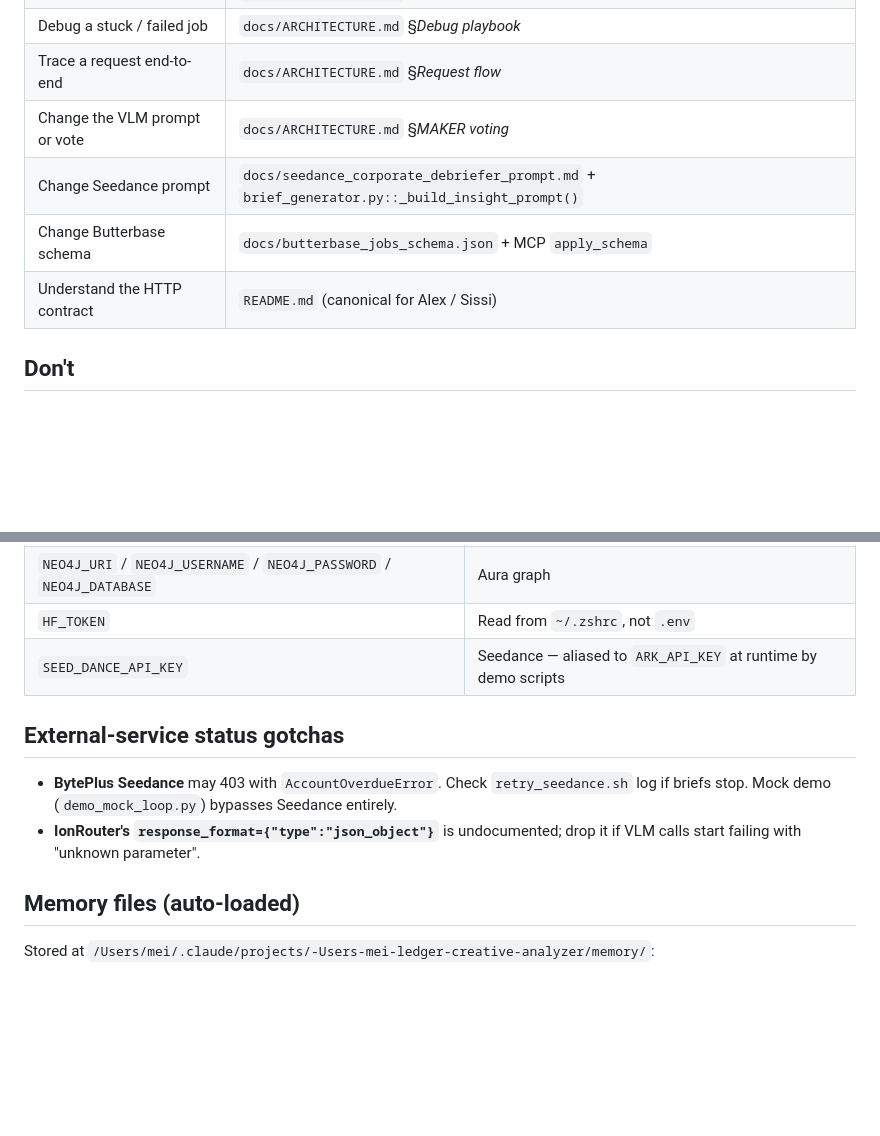
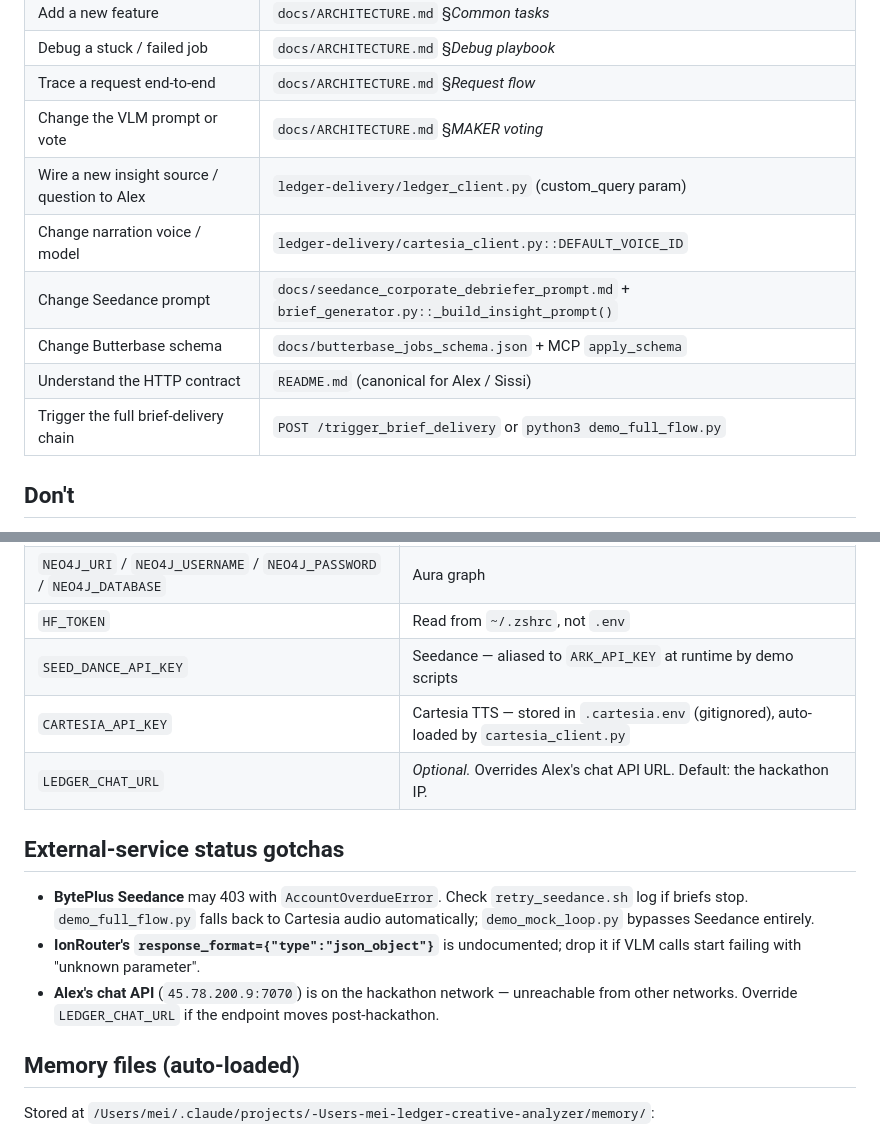
Before and after one commit to ashishranjan2404/ledger-creative-analyzer, a Markdown page: CLAUDE.md, 2 parts joined by grey strips. GitHub-like rendering; blank space fills up the shorter version.

```diff
--- a/CLAUDE.md
+++ b/CLAUDE.md
@@ -13,9 +13,12 @@ Async trigger service that runs **MAKER-voted** VLM analysis on ad creatives (vi
 | Debug a stuck / failed job | `docs/ARCHITECTURE.md` §*Debug playbook* |
 | Trace a request end-to-end | `docs/ARCHITECTURE.md` §*Request flow* |
 | Change the VLM prompt or vote | `docs/ARCHITECTURE.md` §*MAKER voting* |
+| Wire a new insight source / question to Alex | `ledger-delivery/ledger_client.py` (custom_query param) |
+| Change narration voice / model | `ledger-delivery/cartesia_client.py::DEFAULT_VOICE_ID` |
 | Change Seedance prompt | `docs/seedance_corporate_debriefer_prompt.md` + `brief_generator.py::_build_insight_prompt()` |
 | Change Butterbase schema | `docs/butterbase_jobs_schema.json` + MCP `apply_schema` |
 | Understand the HTTP contract | `README.md` (canonical for Alex / Sissi) |
+| Trigger the full brief-delivery chain | `POST /trigger_brief_delivery` or `python3 demo_full_flow.py` |
 
 ## Don't
 
@@ -43,11 +46,14 @@ Async trigger service that runs **MAKER-voted** VLM analysis on ad creatives (vi
 | `NEO4J_URI` / `NEO4J_USERNAME` / `NEO4J_PASSWORD` / `NEO4J_DATABASE` | Aura graph |
 | `HF_TOKEN` | Read from `~/.zshrc`, not `.env` |
 | `SEED_DANCE_API_KEY` | Seedance — aliased to `ARK_API_KEY` at runtime by demo scripts |
+| `CARTESIA_API_KEY` | Cartesia TTS — stored in `.cartesia.env` (gitignored), auto-loaded by `cartesia_client.py` |
+| `LEDGER_CHAT_URL` | *Optional.* Overrides Alex's chat API URL. Default: the hackathon IP. |
 
 ## External-service status gotchas
 
-- **BytePlus Seedance** may 403 with `AccountOverdueError`. Check `retry_seedance.sh` log if briefs stop. Mock demo (`demo_mock_loop.py`) bypasses Seedance entirely.
+- **BytePlus Seedance** may 403 with `AccountOverdueError`. Check `retry_seedance.sh` log if briefs stop. `demo_full_flow.py` falls back to Cartesia audio automatically; `demo_mock_loop.py` bypasses Seedance entirely.
 - **IonRouter's `response_format={"type":"json_object"}`** is undocumented; drop it if VLM calls start failing with "unknown parameter".
+- **Alex's chat API** (`45.78.200.9:7070`) is on the hackathon network — unreachable from other networks. Override `LEDGER_CHAT_URL` if the endpoint moves post-hackathon.
 
 ## Memory files (auto-loaded)
 
```
Also changed, not shown: docs/ARCHITECTURE.md (+40 -3 lines).
